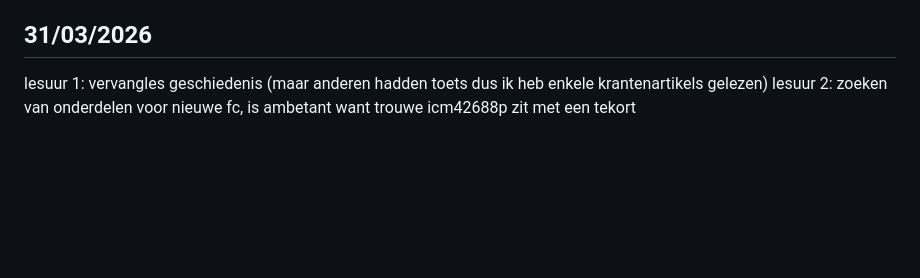
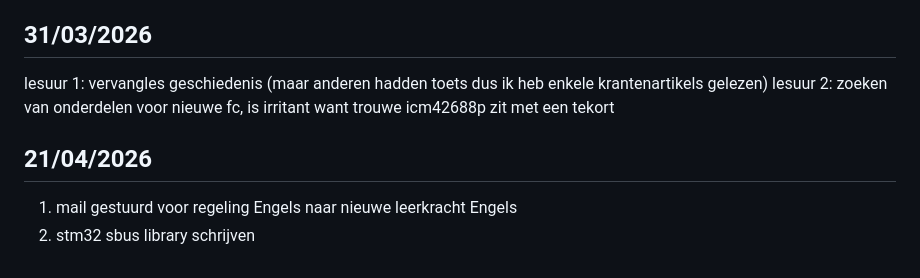
Before and after one commit to Torie3/WLED-Usermod-SPEC7led, a Markdown page: logboek.md, the part around the change. Rendered like a GitHub page; blank space fills up the shorter version.

```diff
--- a/logboek.md
+++ b/logboek.md
@@ -341,4 +341,9 @@ lesuur 2: in studie gezeten wegens anders op afwezig gezet
 ## 31/03/2026
 
 lesuur 1: vervangles geschiedenis (maar anderen hadden toets dus ik heb enkele krantenartikels gelezen)
-lesuur 2: zoeken van onderdelen voor nieuwe fc, is ambetant want trouwe icm42688p zit met een tekort
+lesuur 2: zoeken van onderdelen voor nieuwe fc, is irritant want trouwe icm42688p zit met een tekort
+
+## 21/04/2026
+
+1) mail gestuurd voor regeling Engels naar nieuwe leerkracht Engels
+2) stm32 sbus library schrijven
```
